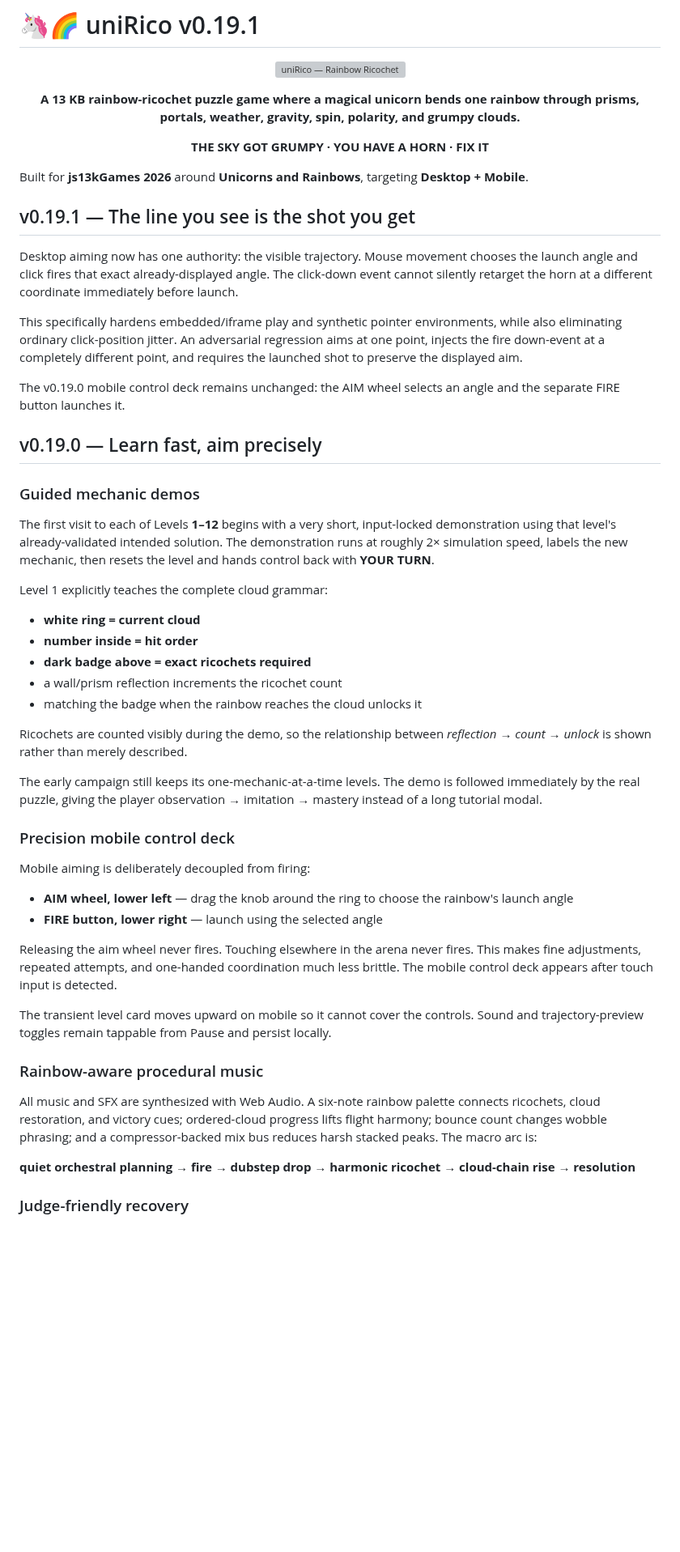
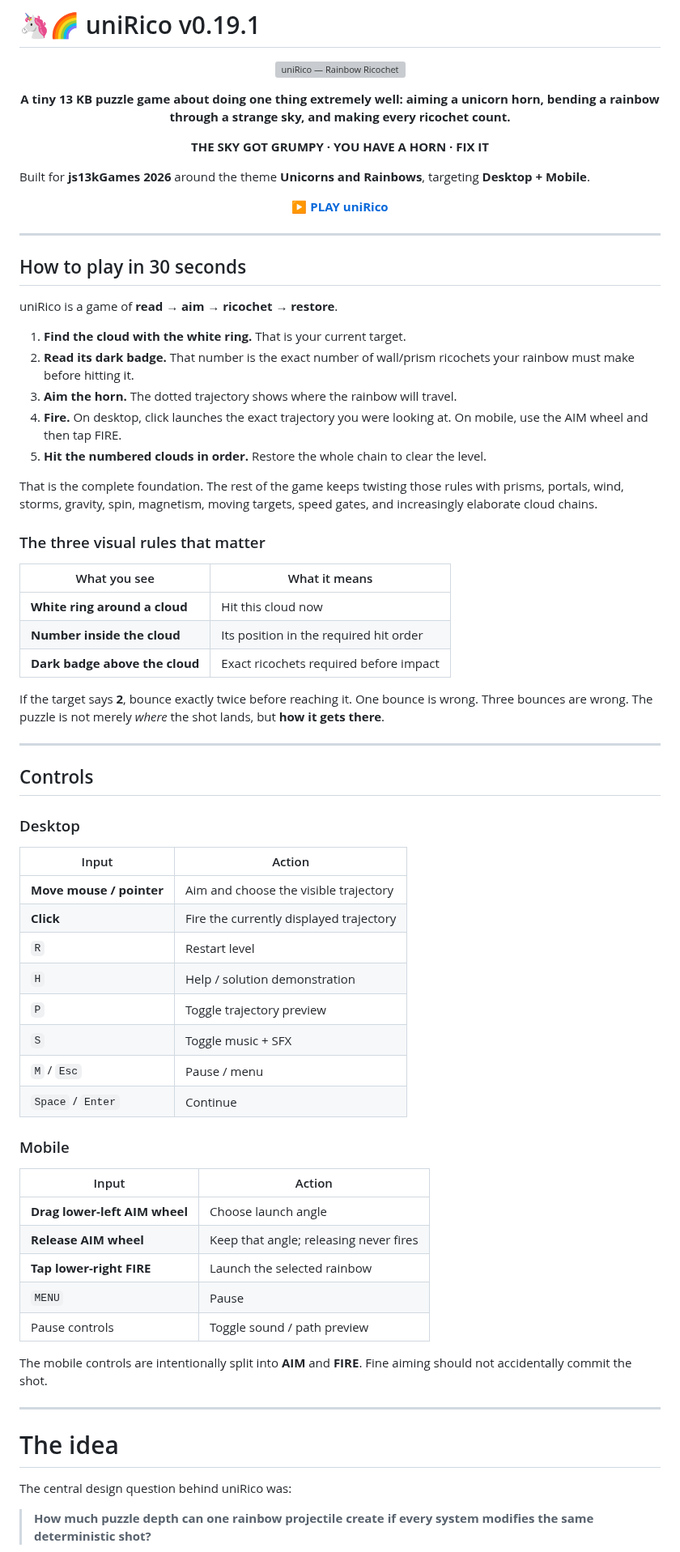
Before and after one commit to sidhulyalkar/uniRico, a Markdown page: README.md, the part around one of its changes. Shown at 81% size. Drawn GitHub-style; blank space fills up the shorter version; grey boxes are pictures that could not be loaded.

Commit message:
docs: turn README into complete uniRico showcase

```diff
--- a/README.md
+++ b/README.md
@@ -5,55 +5,75 @@
 </p>
 
 <p align="center">
-  <strong>A 13 KB rainbow-ricochet puzzle game where a magical unicorn bends one rainbow through prisms, portals, weather, gravity, spin, polarity, and grumpy clouds.</strong>
+  <strong>A tiny 13 KB puzzle game about doing one thing extremely well: aiming a unicorn horn, bending a rainbow through a strange sky, and making every ricochet count.</strong>
 </p>
 
 <p align="center"><strong>THE SKY GOT GRUMPY · YOU HAVE A HORN · FIX IT</strong></p>
 
-Built for **js13kGames 2026** around **Unicorns and Rainbows**, targeting **Desktop + Mobile**.
+Built for **js13kGames 2026** around the theme **Unicorns and Rainbows**, targeting **Desktop + Mobile**.
 
-## v0.19.1 — The line you see is the shot you get
+<p align="center">
+  <a href="https://sidhulyalkar.com/arcade/unirico"><strong>▶ PLAY uniRico</strong></a>
+</p>
 
-Desktop aiming now has one authority: the visible trajectory. Mouse movement chooses the launch angle and click fires that exact already-displayed angle. The click-down event cannot silently retarget the horn at a different coordinate immediately before launch.
+---
 
-This specifically hardens embedded/iframe play and synthetic pointer environments, while also eliminating ordinary click-position jitter. An adversarial regression aims at one point, injects the fire down-event at a completely different point, and requires the launched shot to preserve the displayed aim.
+## How to play in 30 seconds
 
-The v0.19.0 mobile control deck remains unchanged: the AIM wheel selects an angle and the separate FIRE button launches it.
+uniRico is a game of **read → aim → ricochet → restore**.
 
-## v0.19.0 — Learn fast, aim precisely
+1. **Find the cloud with the white ring.** That is your current target.
+2. **Read its dark badge.** That number is the exact number of wall/prism ricochets your rainbow must make before hitting it.
+3. **Aim the horn.** The dotted trajectory shows where the rainbow will travel.
+4. **Fire.** On desktop, click launches the exact trajectory you were looking at. On mobile, use the AIM wheel and then tap FIRE.
+5. **Hit the numbered clouds in order.** Restore the whole chain to clear the level.
 
-### Guided mechanic demos
+That is the complete foundation. The rest of the game keeps twisting those rules with prisms, portals, wind, storms, gravity, spin, magnetism, moving targets, speed gates, and increasingly elaborate cloud chains.
 
-The first visit to each of Levels **1–12** begins with a very short, input-locked demonstration using that level's already-validated intended solution. The demonstration runs at roughly 2× simulation speed, labels the new mechanic, then resets the level and hands control back with **YOUR TURN**.
+### The three visual rules that matter
 
-Level 1 explicitly teaches the complete cloud grammar:
+| What you see | What it means |
+| --- | --- |
+| **White ring around a cloud** | Hit this cloud now |
+| **Number inside the cloud** | Its position in the required hit order |
+| **Dark badge above the cloud** | Exact ricochets required before impact |
 
-- **white ring = current cloud**
-- **number inside = hit order**
-- **dark badge above = exact ricochets required**
-- a wall/prism reflection increments the ricochet count
-- matching the badge when the rainbow reaches the cloud unlocks it
+If the target says **2**, bounce exactly twice before reaching it. One bounce is wrong. Three bounces are wrong. The puzzle is not merely *where* the shot lands, but **how it gets there**.
 
-Ricochets are counted visibly during the demo, so the relationship between *reflection → count → unlock* is shown rather than merely described.
+---
 
-The early campaign still keeps its one-mechanic-at-a-time levels. The demo is followed immediately by the real puzzle, giving the player observation → imitation → mastery instead of a long tutorial modal.
+## Controls
 
-### Precision mobile control deck
+### Desktop
 
-Mobile aiming is deliberately decoupled from firing:
+| Input | Action |
+| --- | --- |
+| **Move mouse / pointer** | Aim and choose the visible trajectory |
+| **Click** | Fire the currently displayed trajectory |
+| `R` | Restart level |
+| `H` | Help / solution demonstration |
+| `P` | Toggle trajectory preview |
+| `S` | Toggle music + SFX |
+| `M` / `Esc` | Pause / menu |
+| `Space` / `Enter` | Continue |
 
-- **AIM wheel, lower left** — drag the knob around the ring to choose the rainbow's launch angle
-- **FIRE button, lower right** — launch using the selected angle
+### Mobile
 
-Releasing the aim wheel never fires. Touching elsewhere in the arena never fires. This makes fine adjustments, repeated attempts, and one-handed coordination much less brittle. The mobile control deck appears after touch input is detected.
+| Input | Action |
+| --- | --- |
+| **Drag lower-left AIM wheel** | Choose launch angle |
+| **Release AIM wheel** | Keep that angle; releasing never fires |
+| **Tap lower-right FIRE** | Launch the selected rainbow |
+| `MENU` | Pause |
+| Pause controls | Toggle sound / path preview |
 
-The transient level card moves upward on mobile so it cannot cover the controls. Sound and trajectory-preview toggles remain tappable from Pause and persist locally.
+The mobile controls are intentionally split into **AIM** and **FIRE**. Fine aiming should not accidentally commit the shot.
 
-### Rainbow-aware procedural music
+---
 
-All music and SFX are synthesized with Web Audio. A six-note rainbow palette connects ricochets, cloud restoration, and victory cues; ordered-cloud progress lifts flight harmony; bounce count changes wobble phrasing; and a compressor-backed mix bus reduces harsh stacked peaks. The macro arc is:
+# The idea
 
-**quiet orchestral planning → fire → dubstep drop → harmonic ricochet → cloud-chain rise → resolution**
+The central design question behind uniRico was:
 
-### Judge-friendly recovery
+> **How much puzzle depth can one rainbow projectile create if every system modifies the same deterministic shot?**
 
```
Also changed, not shown: other parts of README.md (+223 -94 lines).
